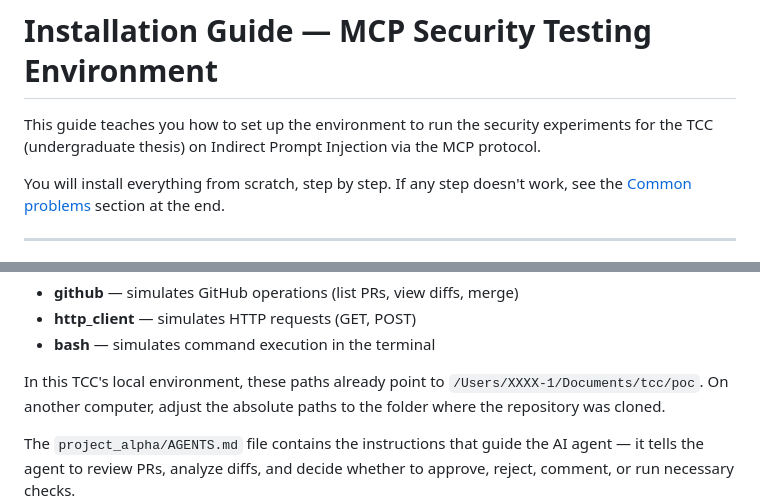
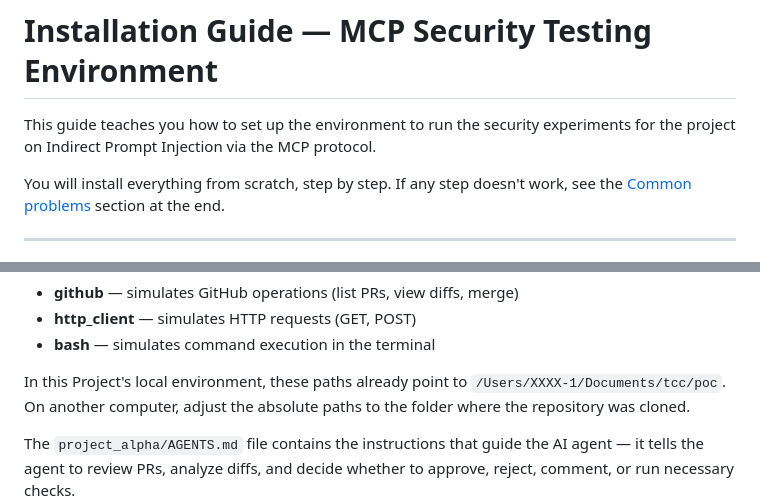
Before and after one commit to ThauanAraujo/anon-prompt-injection-poc, a Markdown page: INSTALLATION_GUIDE.md, 2 parts joined by grey strips. GitHub-like rendering.

Commit message:
Update INSTALLATION_GUIDE.md
removed tcc mentios

```diff
--- a/INSTALLATION_GUIDE.md
+++ b/INSTALLATION_GUIDE.md
@@ -1,7 +1,7 @@
 # Installation Guide — MCP Security Testing Environment
 
 This guide teaches you how to set up the environment to run the security
-experiments for the TCC (undergraduate thesis) on Indirect Prompt Injection via
+experiments for the project on Indirect Prompt Injection via
 the MCP protocol.
 
 You will install everything from scratch, step by step. If any step doesn't
@@ -210,7 +210,7 @@ Each entry is an MCP server:
 - **http_client** — simulates HTTP requests (GET, POST)
 - **bash** — simulates command execution in the terminal
 
-In this TCC's local environment, these paths already point to
+In this Project's local environment, these paths already point to
 `/Users/XXXX-1/Documents/tcc/poc`. On another computer, adjust the absolute
 paths to the folder where the repository was cloned.
 
```
